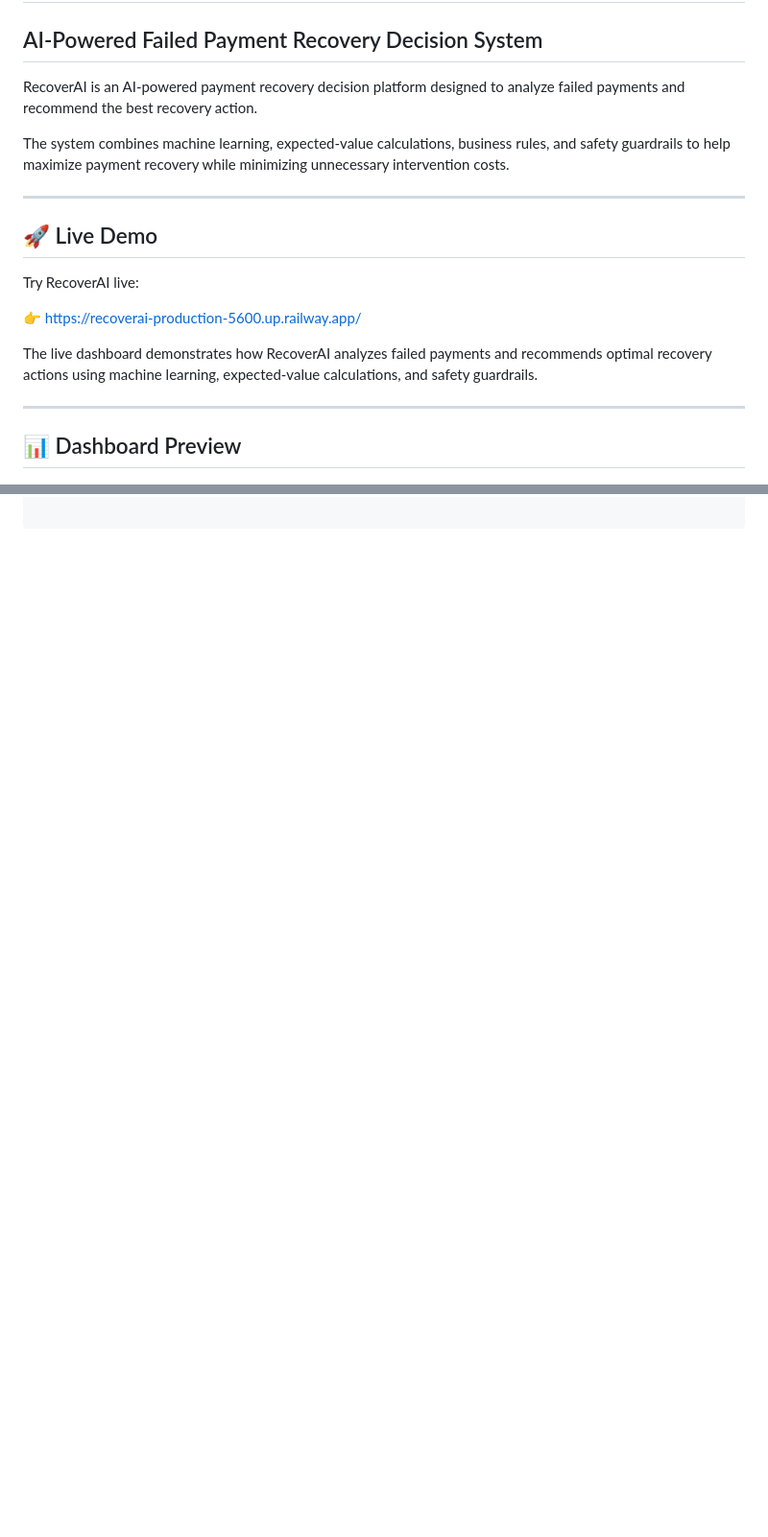
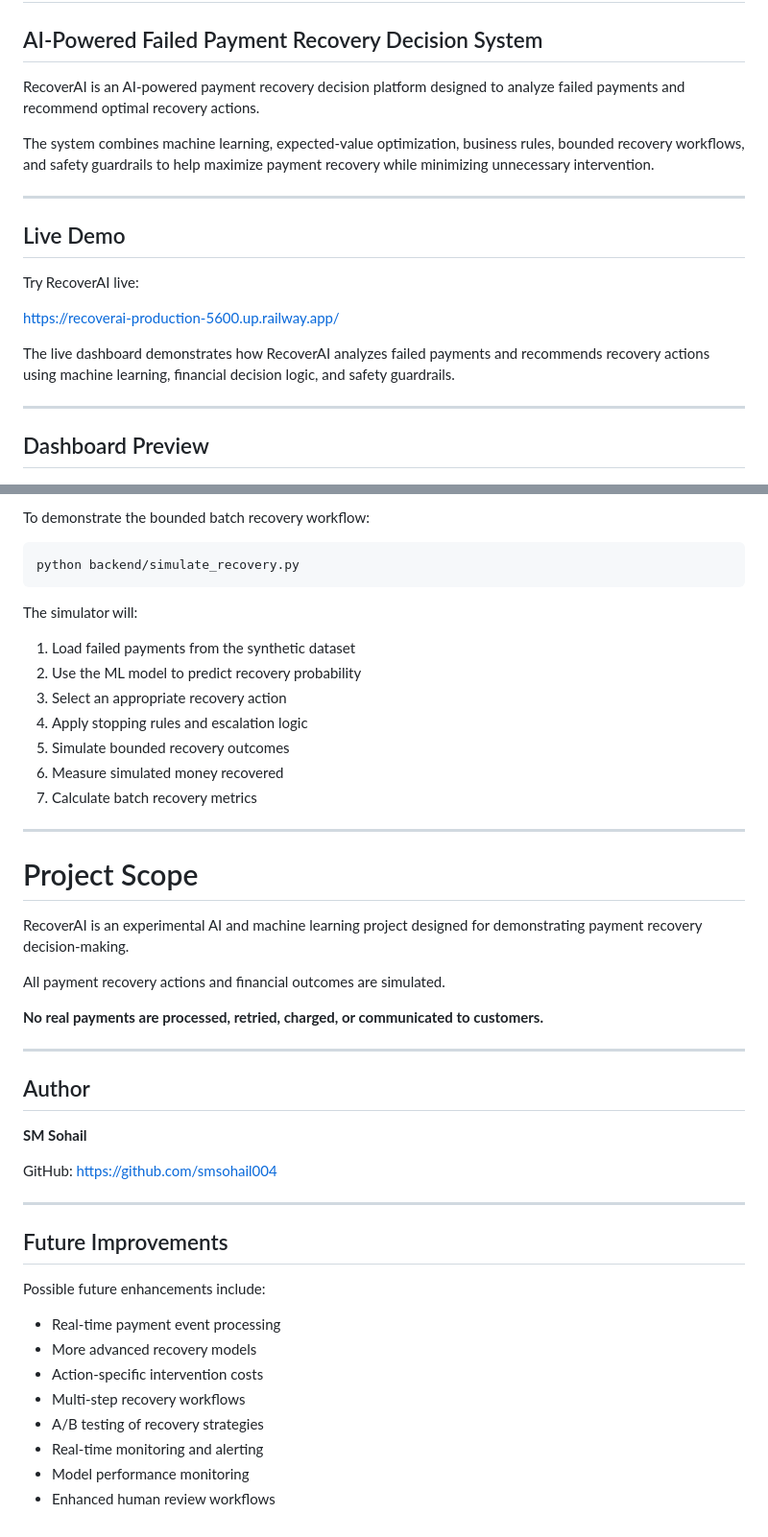
Before and after one commit to smsohail004/RecoverAI, a Markdown page: README.md, 2 parts joined by grey strips. Shown at 96% size. Rendered like a GitHub page; blank space fills up the shorter version.

````diff
--- a/README.md
+++ b/README.md
@@ -2,23 +2,23 @@
 
 ## AI-Powered Failed Payment Recovery Decision System
 
-RecoverAI is an AI-powered payment recovery decision platform designed to analyze failed payments and recommend the best recovery action.
+RecoverAI is an AI-powered payment recovery decision platform designed to analyze failed payments and recommend optimal recovery actions.
 
-The system combines machine learning, expected-value calculations, business rules, and safety guardrails to help maximize payment recovery while minimizing unnecessary intervention costs.
+The system combines machine learning, expected-value optimization, business rules, bounded recovery workflows, and safety guardrails to help maximize payment recovery while minimizing unnecessary intervention.
 
 ---
 
-## 🚀 Live Demo
+## Live Demo
 
 Try RecoverAI live:
 
-👉 https://recoverai-production-5600.up.railway.app/
+https://recoverai-production-5600.up.railway.app/
 
-The live dashboard demonstrates how RecoverAI analyzes failed payments and recommends optimal recovery actions using machine learning, expected-value calculations, and safety guardrails.
+The live dashboard demonstrates how RecoverAI analyzes failed payments and recommends recovery actions using machine learning, financial decision logic, and safety guardrails.
 
 ---
 
-## 📊 Dashboard Preview
+## Dashboard Preview
 
 ![RecoverAI Dashboard](screenshots/dashboard.png)
 
@@ -150,0 +281,48 @@ This improves transparency and makes recovery decisions easier to review.
+To demonstrate the bounded batch recovery workflow:
+
+```bash
+python backend/simulate_recovery.py
+```
+
+The simulator will:
+
+1. Load failed payments from the synthetic dataset
+2. Use the ML model to predict recovery probability
+3. Select an appropriate recovery action
+4. Apply stopping rules and escalation logic
+5. Simulate bounded recovery outcomes
+6. Measure simulated money recovered
+7. Calculate batch recovery metrics
+
+---
+
+# Project Scope
+
+RecoverAI is an experimental AI and machine learning project designed for demonstrating payment recovery decision-making.
+
+All payment recovery actions and financial outcomes are simulated.
+
+**No real payments are processed, retried, charged, or communicated to customers.**
+
+---
+
+## Author
+
+**SM Sohail**
+
+GitHub: https://github.com/smsohail004
+
+---
+
+## Future Improvements
+
+Possible future enhancements include:
+
+- Real-time payment event processing
+- More advanced recovery models
+- Action-specific intervention costs
+- Multi-step recovery workflows
+- A/B testing of recovery strategies
+- Real-time monitoring and alerting
+- Model performance monitoring
+- Enhanced human review workflows
````
Also changed, not shown: other parts of README.md (+157 -27 lines).
